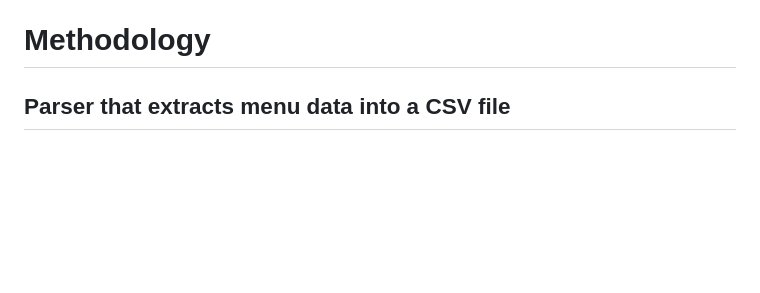
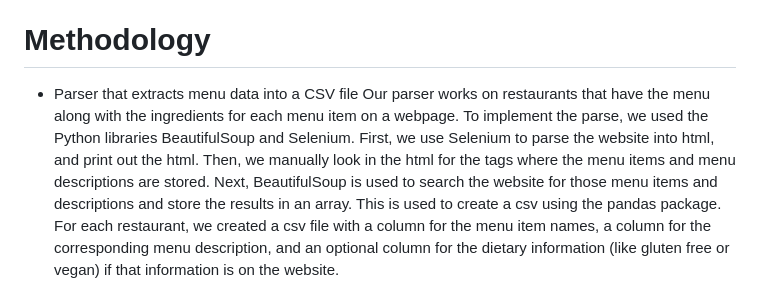
Before and after one commit to joogtomato/LettuceEat, a Markdown page: README.md, the part around one of its changes. Rendered like a GitHub page; blank space fills up the shorter version.

```diff
--- a/README.md
+++ b/README.md
@@ -15,5 +15,6 @@ Our project aims to draw inspiration from these examples in supporting the commu
 
 # Methodology
 
-## Parser that extracts menu data into a CSV file
+- Parser that extracts menu data into a CSV file
+Our parser works on restaurants that have the menu along with the ingredients for each menu item on a webpage. To implement the parse, we used the Python libraries BeautifulSoup and Selenium. First, we use Selenium to parse the website into html, and print out the html. Then, we manually look in the html for the tags where the menu items and menu descriptions are stored. Next, BeautifulSoup is used to search the website for those menu items and descriptions and store the results in an array. This is used to create a csv using the pandas package. For each restaurant, we created a csv file with a column for the menu item names, a column for the corresponding menu description, and an optional column for the dietary information (like gluten free or vegan) if that information is on the website.
 
```
Also changed, not shown: other parts of README.md (+11 -1 lines).
